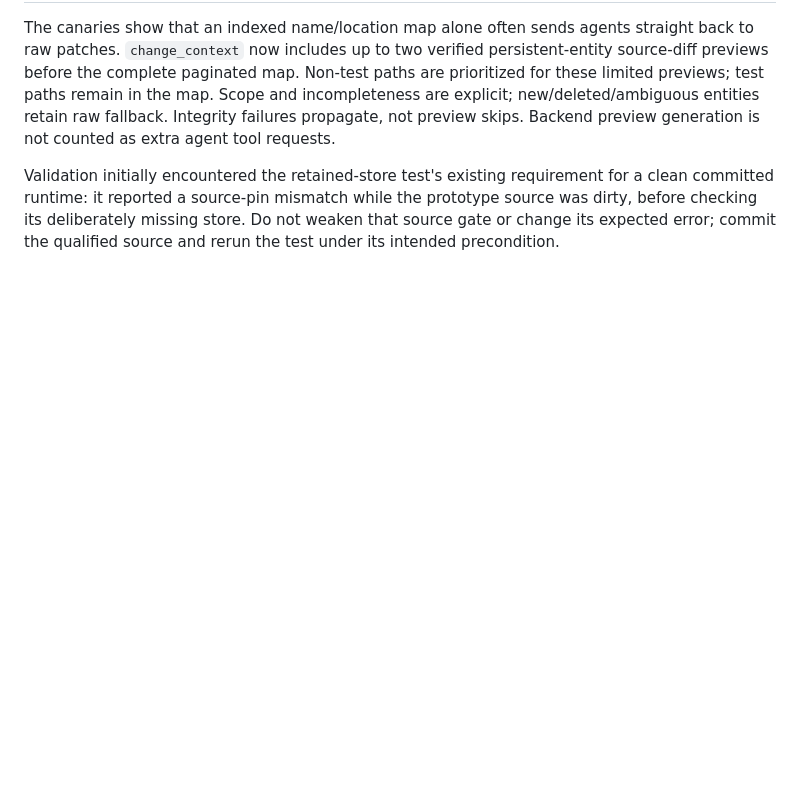
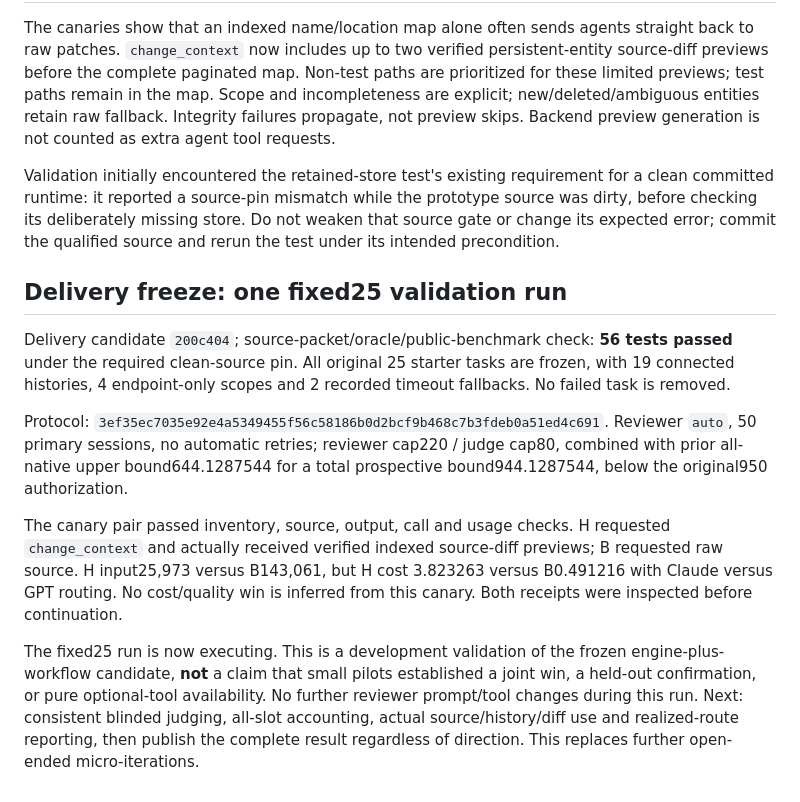
Before and after one commit to DevPranjal/gita, a Markdown page: docs/benchmarks/ADOPTION-EXPERIMENT-LOG.md, the part around the change. Rendered like a GitHub page; blank space fills up the shorter version.

Commit message:
Record fixed25 delivery freeze and inspected indexed-evidence canary
Keep original task membership, connected/endpoint/fallback readiness and declared220/80 caps. Record source-preview consumption and auto-routing caveat; stop further prompt/tool micro-iterations during the run.

Co-authored-by: Copilot <223556219+Copilot@users.noreply.github.com>

```diff
--- a/docs/benchmarks/ADOPTION-EXPERIMENT-LOG.md
+++ b/docs/benchmarks/ADOPTION-EXPERIMENT-LOG.md
@@ -380,3 +380,30 @@ for a clean committed runtime: it reported a source-pin mismatch while the
 prototype source was dirty, before checking its deliberately missing store.
 Do not weaken that source gate or change its expected error; commit the
 qualified source and rerun the test under its intended precondition.
+
+## Delivery freeze: one fixed25 validation run
+
+Delivery candidate `200c404`; source-packet/oracle/public-benchmark check:
+**56 tests passed** under the required clean-source pin. All original 25
+starter tasks are frozen, with 19 connected histories, 4 endpoint-only scopes
+and 2 recorded timeout fallbacks. No failed task is removed.
+
+Protocol:
+`3ef35ec7035e92e4a5349455f56c58186b0d2bcf9b468c7b3fdeb0a51ed4c691`.
+Reviewer `auto`, 50 primary sessions, no automatic retries; reviewer cap220 /
+judge cap80, combined with prior all-native upper bound644.1287544 for a total
+prospective bound944.1287544, below the original950 authorization.
+
+The canary pair passed inventory, source, output, call and usage checks.
+H requested `change_context` and actually received verified indexed source-diff
+previews; B requested raw source. H input25,973 versus B143,061, but H cost
+3.823263 versus B0.491216 with Claude versus GPT routing. No cost/quality win
+is inferred from this canary. Both receipts were inspected before continuation.
+
+The fixed25 run is now executing. This is a development validation of the
+frozen engine-plus-workflow candidate, **not** a claim that small pilots
+established a joint win, a held-out confirmation, or pure optional-tool
+availability. No further reviewer prompt/tool changes during this run. Next:
+consistent blinded judging, all-slot accounting, actual source/history/diff
+use and realized-route reporting, then publish the complete result regardless
+of direction. This replaces further open-ended micro-iterations.
```
